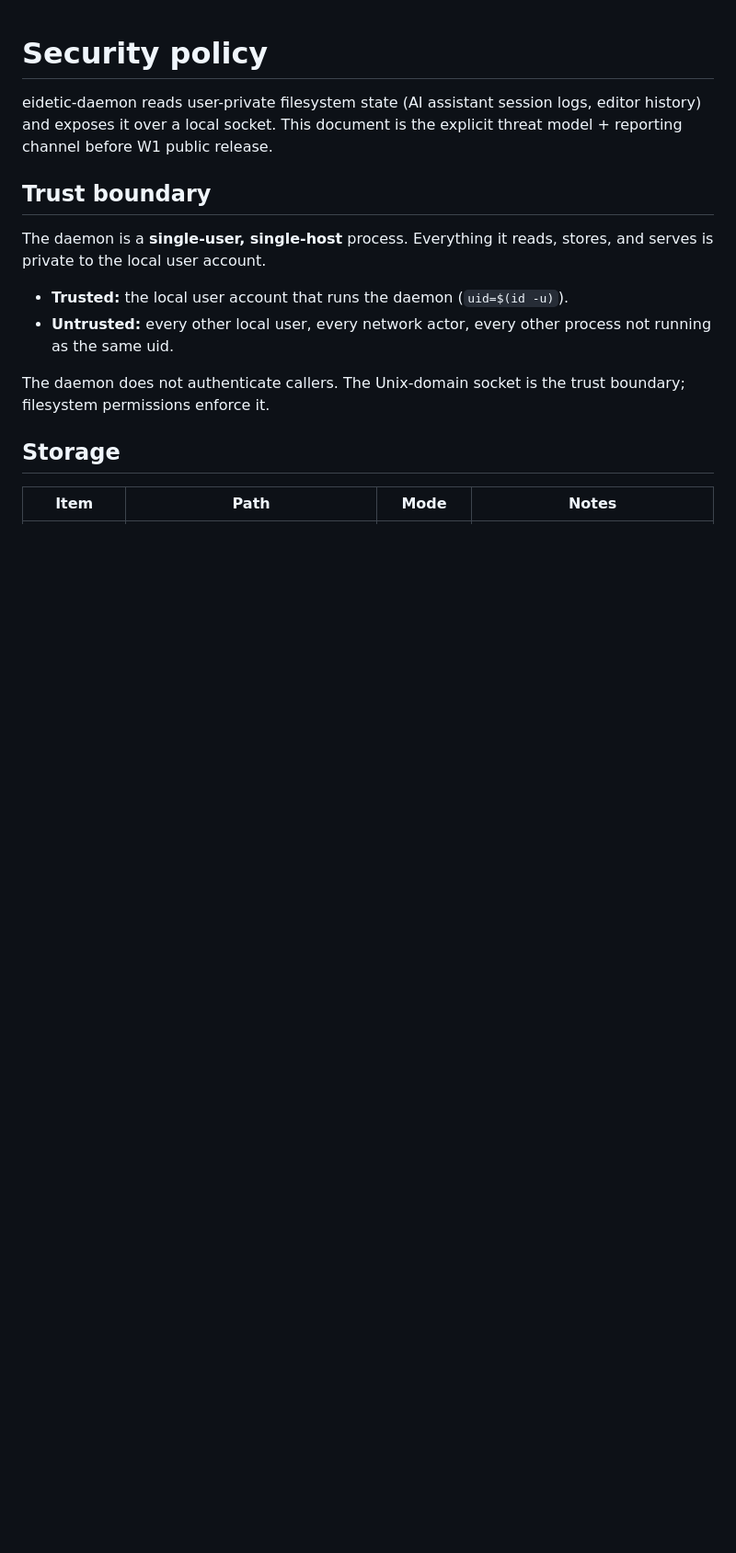
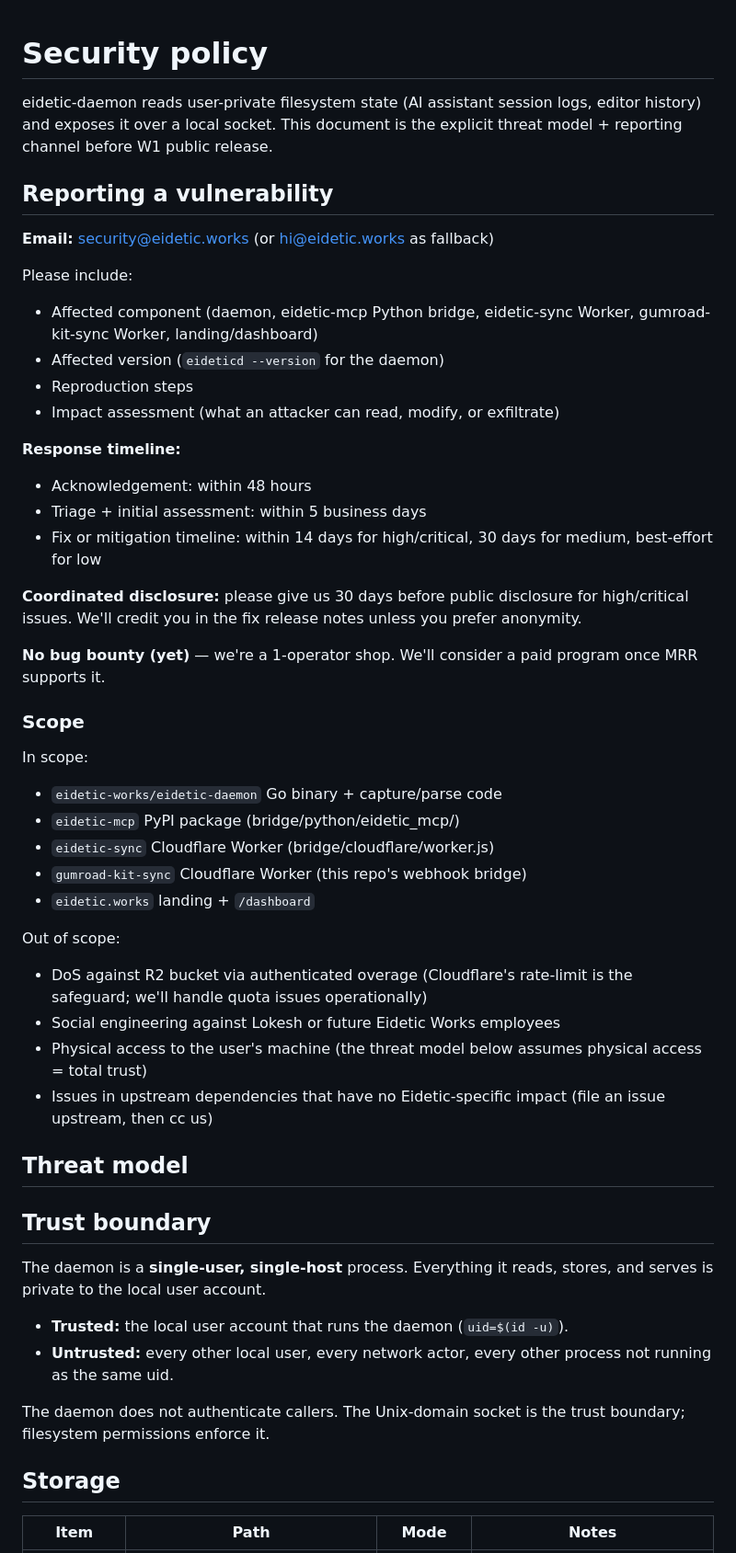
Before and after one commit to eidetic-works/eidetic-daemon, a Markdown page: SECURITY.md, the part around the change. Shown at 92% size. Rendered like a GitHub page; blank space fills up the shorter version.

Commit message:
docs(security): add disclosure policy + scope to SECURITY.md
Existing SECURITY.md had a solid threat model but no formal reporting channel.
A product taking bearer tokens (Pro sync.json) needs both. Adds:

- security@eidetic.works email + 48h ack + 14/30-day fix windows
- Coordinated-disclosure ask: 30 days before public for high/critical
- No bug bounty yet (1-operator, future-MRR-gated)
- Scope: 5 components in (daemon, mcp, 2 workers, landing); 4 categories out
  (R2 DoS handled operationally, social eng, physical access, upstream deps)

Threat model that was the whole file before is now a section under the
disclosure-policy preamble — same content, better navigation.

```diff
--- a/SECURITY.md
+++ b/SECURITY.md
@@ -1,6 +1,42 @@
 # Security policy
 
 eidetic-daemon reads user-private filesystem state (AI assistant session logs, editor history) and exposes it over a local socket. This document is the explicit threat model + reporting channel before W1 public release.
+
+## Reporting a vulnerability
+
+**Email:** security@eidetic.works (or hi@eidetic.works as fallback)
+
+Please include:
+- Affected component (daemon, eidetic-mcp Python bridge, eidetic-sync Worker, gumroad-kit-sync Worker, landing/dashboard)
+- Affected version (`eideticd --version` for the daemon)
+- Reproduction steps
+- Impact assessment (what an attacker can read, modify, or exfiltrate)
+
+**Response timeline:**
+- Acknowledgement: within 48 hours
+- Triage + initial assessment: within 5 business days
+- Fix or mitigation timeline: within 14 days for high/critical, 30 days for medium, best-effort for low
+
+**Coordinated disclosure:** please give us 30 days before public disclosure for high/critical issues. We'll credit you in the fix release notes unless you prefer anonymity.
+
+**No bug bounty (yet)** — we're a 1-operator shop. We'll consider a paid program once MRR supports it.
+
+### Scope
+
+In scope:
+- `eidetic-works/eidetic-daemon` Go binary + capture/parse code
+- `eidetic-mcp` PyPI package (bridge/python/eidetic_mcp/)
+- `eidetic-sync` Cloudflare Worker (bridge/cloudflare/worker.js)
+- `gumroad-kit-sync` Cloudflare Worker (this repo's webhook bridge)
+- `eidetic.works` landing + `/dashboard`
+
+Out of scope:
+- DoS against R2 bucket via authenticated overage (Cloudflare's rate-limit is the safeguard; we'll handle quota issues operationally)
+- Social engineering against Lokesh or future Eidetic Works employees
+- Physical access to the user's machine (the threat model below assumes physical access = total trust)
+- Issues in upstream dependencies that have no Eidetic-specific impact (file an issue upstream, then cc us)
+
+## Threat model
 
 ## Trust boundary
 
```
